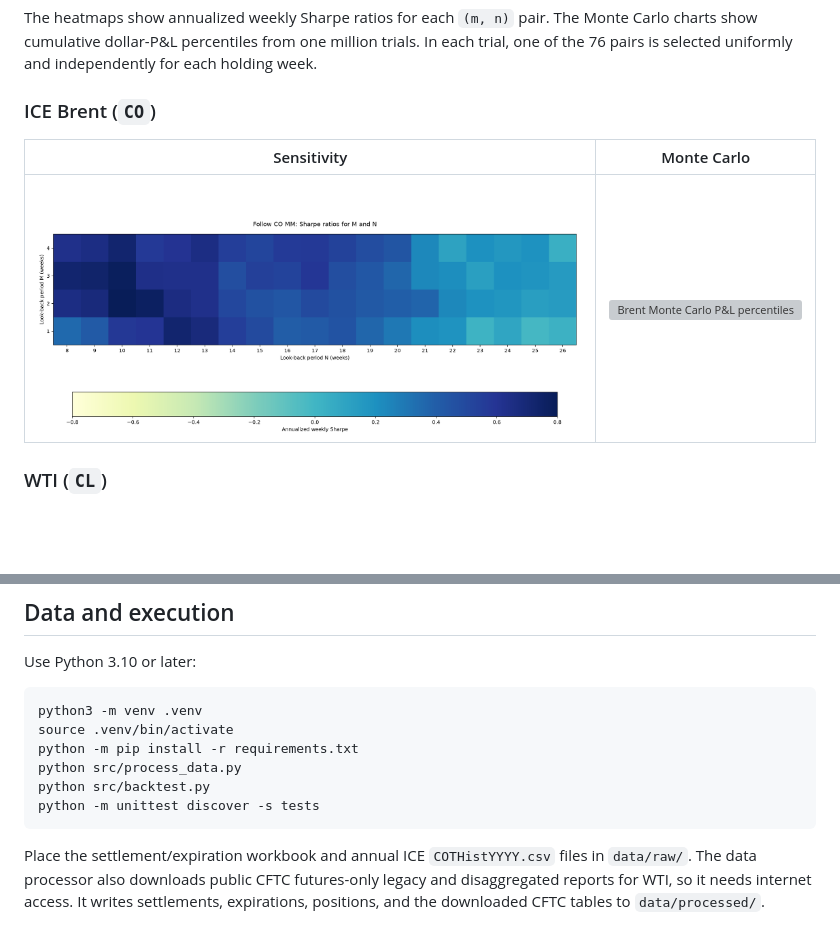
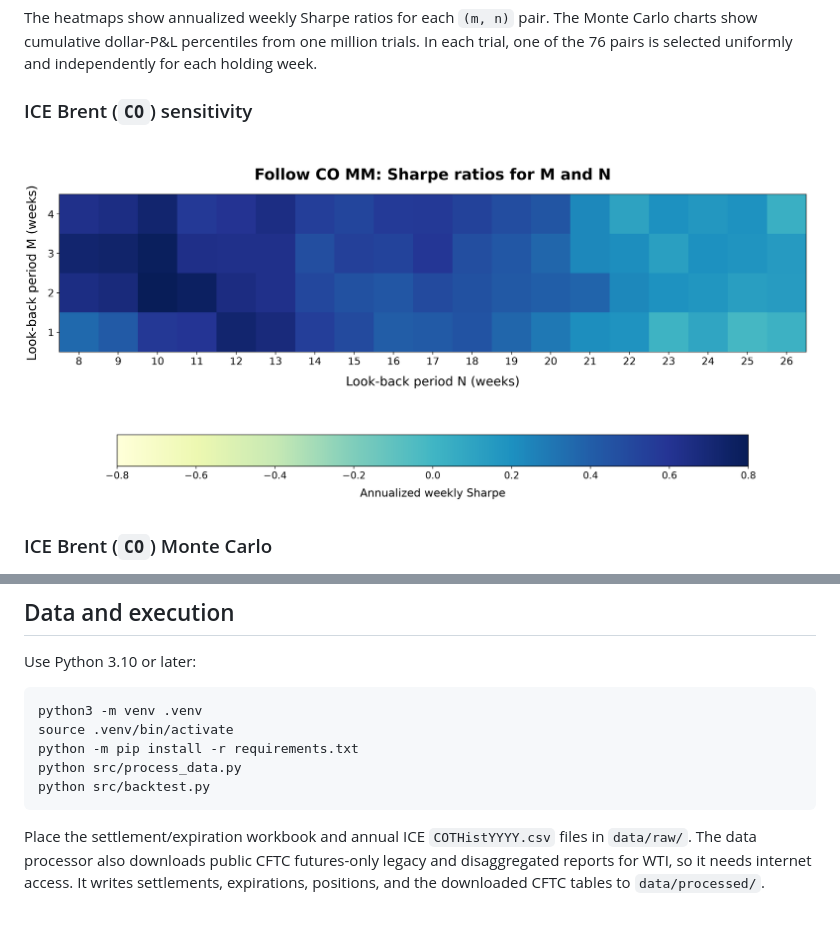
Before and after one commit to SunWuYen/2026-11-21-CQL-Follow-the-Crowd-or-Fade-the-Extremes, a Markdown page: README.md, 2 parts joined by grey strips. Drawn GitHub-style; pictures changed too: outputs/CO_sensitivity.png; blank space fills up the shorter version; grey boxes are pictures that could not be loaded.

Commit message:
Remove tests and improve figure readability
Co-authored-by: Copilot <223556219+Copilot@users.noreply.github.com>

````diff
--- a/README.md
+++ b/README.md
@@ -35,11 +35,9 @@ Monte Carlo charts show cumulative dollar-P&L percentiles from one million
 trials. In each trial, one of the 76 pairs is selected uniformly and
 independently for each holding week.
 
-### ICE Brent (`CO`)
+### ICE Brent (`CO`) sensitivity
 
-| Sensitivity | Monte Carlo |
-|---|---|
-| ![Brent sensitivity heatmap](outputs/CO_sensitivity.png) | ![Brent Monte Carlo P&L percentiles](outputs/CO_monte_carlo.png) |
+![Brent sensitivity heatmap](outputs/CO_sensitivity.png)
 
-### WTI (`CL`)
+### ICE Brent (`CO`) Monte Carlo
 
@@ -57,7 +61,6 @@ source .venv/bin/activate
 python -m pip install -r requirements.txt
 python src/process_data.py
 python src/backtest.py
-python -m unittest discover -s tests
 ```
 
 Place the settlement/expiration workbook and annual ICE `COTHistYYYY.csv`
````
Also changed, not shown: other parts of README.md (+9 -3 lines), outputs/CL_sensitivity.png, 5 other files.
